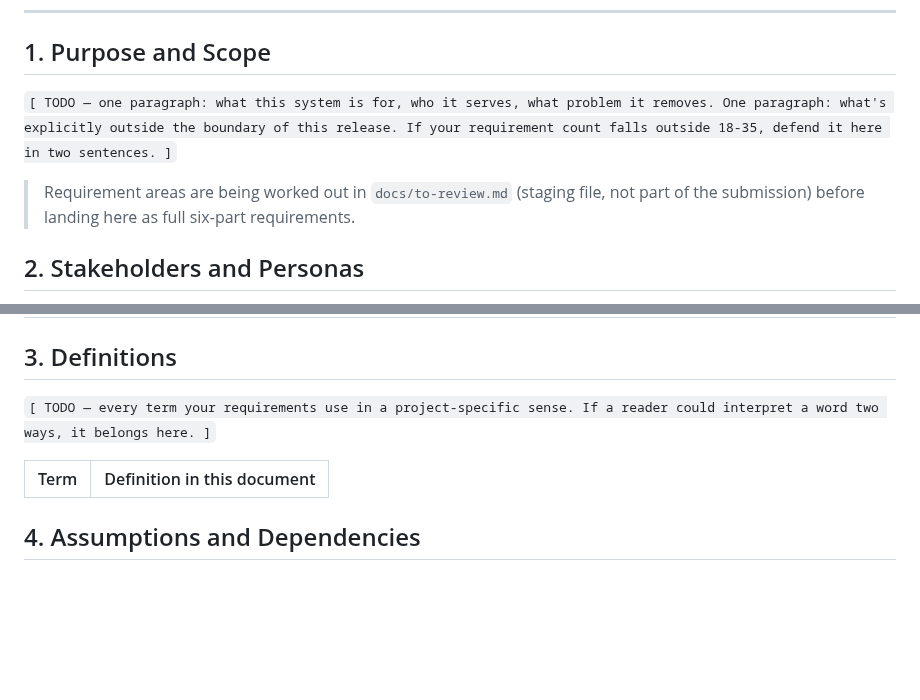
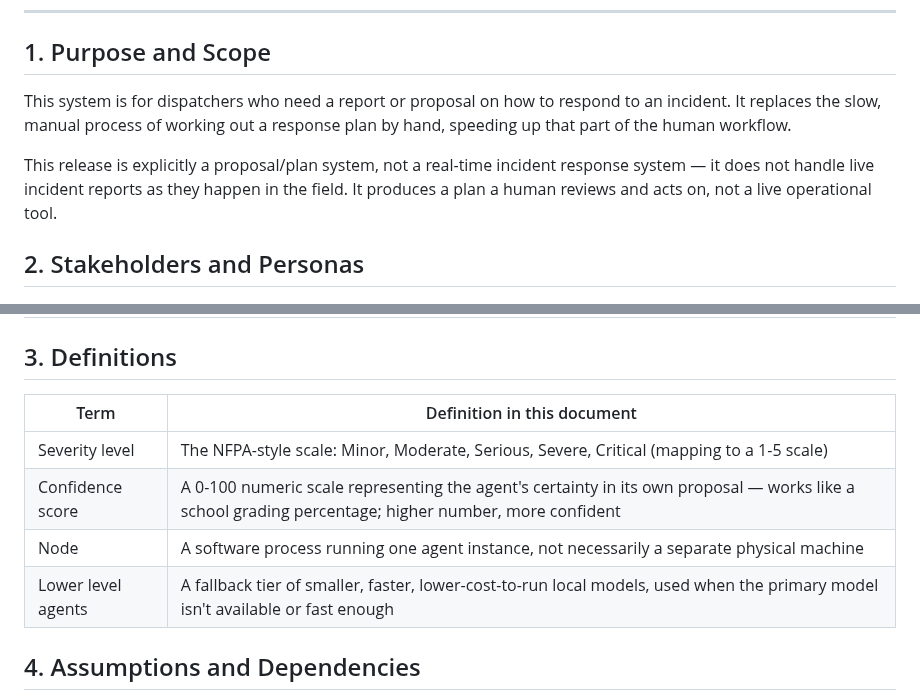
Before and after one commit to DranzerZERogue56/disaster-response-coordination, a Markdown page: docs/requirements.md, 2 parts joined by grey strips. GitHub-like rendering; blank space fills up the shorter version.

Commit message:
Fill §1 Purpose/Scope and §3 Definitions
Both written by the student via guided questions (this milestone's
policy: AI may ask, may not author). §1: dispatcher-focused
proposal/plan system, explicitly not a real-time incident system. §3:
severity levels on the NFPA scale, confidence score as a 0-100
school-grade-style scale, node as a software process, and "lower level
agents" as a smaller/faster/cheaper local-model fallback tier.

WIP submission - 24 of 30 requirements still need acceptance criteria,
sections 4/7/8 still open, FR-AUTH/FR-MAP/FR-ALERT scope conflict still
undecided. Per the course's resubmission policy, this will be finished
and resubmitted tomorrow; only the latest submission is graded.

Co-Authored-By: Claude Sonnet 5 <noreply@anthropic.com>
Claude-Session: https://claude.ai/code/session_01JbvhADg7QWDo2dY2Ger7x5

```diff
--- a/docs/requirements.md
+++ b/docs/requirements.md
@@ -20,11 +20,9 @@ Benjamin Wrenn: V1.1: 9/11/26:
 
 ## 1. Purpose and Scope
 
-`[ TODO — one paragraph: what this system is for, who it serves, what problem it removes. One paragraph: what's explicitly outside the boundary of this release. If your requirement count falls outside 18-35, defend it here in two sentences. ]`
+This system is for dispatchers who need a report or proposal on how to respond to an incident. It replaces the slow, manual process of working out a response plan by hand, speeding up that part of the human workflow.
 
-> Requirement areas are being worked out in `docs/to-review.md` (staging
-> file, not part of the submission) before landing here as full
-> six-part requirements.
+This release is explicitly a proposal/plan system, not a real-time incident response system — it does not handle live incident reports as they happen in the field. It produces a plan a human reviews and acts on, not a live operational tool.
 
 ## 2. Stakeholders and Personas
 
@@ -38,10 +36,12 @@ Benjamin Wrenn: V1.1: 9/11/26:
 
 ## 3. Definitions
 
-`[ TODO — every term your requirements use in a project-specific sense. If a reader could interpret a word two ways, it belongs here. ]`
-
 | Term | Definition in this document |
 |---|---|
+| Severity level | The NFPA-style scale: Minor, Moderate, Serious, Severe, Critical (mapping to a 1-5 scale) |
+| Confidence score | A 0-100 numeric scale representing the agent's certainty in its own proposal — works like a school grading percentage; higher number, more confident |
+| Node | A software process running one agent instance, not necessarily a separate physical machine |
+| Lower level agents | A fallback tier of smaller, faster, lower-cost-to-run local models, used when the primary model isn't available or fast enough |
 
 ## 4. Assumptions and Dependencies
 
```
